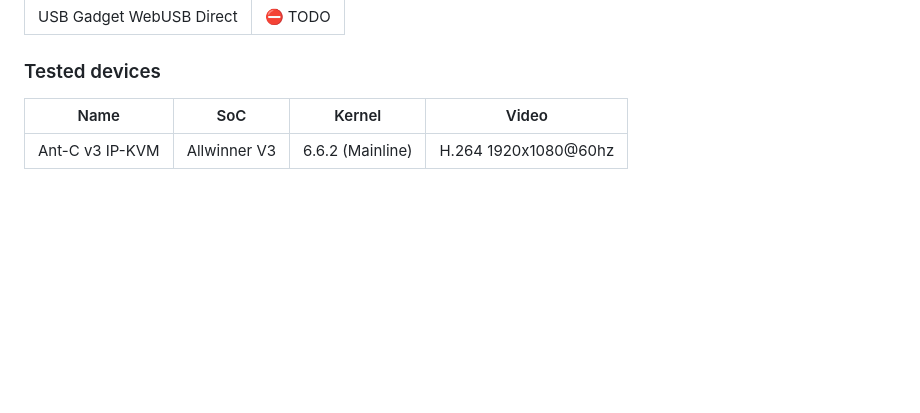
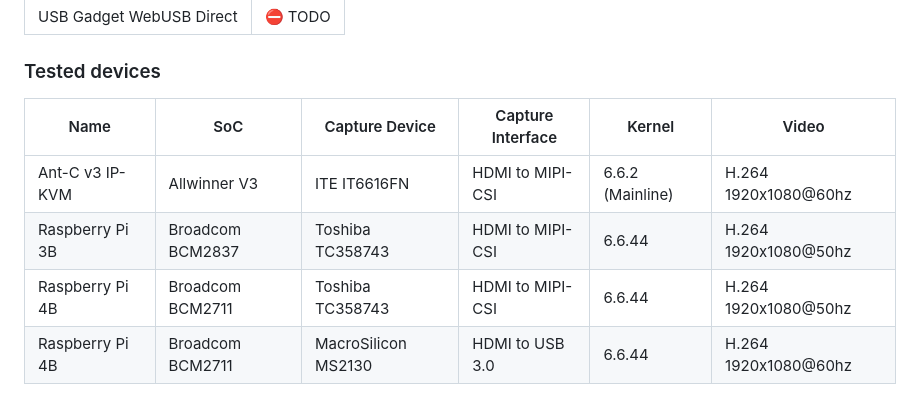
Before and after one commit to BigfootACA/webrtc-kvm, a Markdown page: README.md, the part around the change. Rendered like a GitHub page; blank space fills up the shorter version.

Commit message:
README.md: add more tested devices
Signed-off-by: BigfootACA <bigfoot@classfun.cn>

```diff
--- a/README.md
+++ b/README.md
@@ -146,6 +146,9 @@ All audio streaming are not implements now
 
 ### Tested devices
 
-| Name            | SoC          | Kernel           | Video                |
-|-----------------|--------------|------------------|----------------------|
-| Ant-C v3 IP-KVM | Allwinner V3 | 6.6.2 (Mainline) | H.264 1920x1080@60hz |
+| Name            | SoC               | Capture Device      | Capture Interface | Kernel           | Video                |
+|-----------------|-------------------|---------------------|-------------------|------------------|----------------------|
+| Ant-C v3 IP-KVM | Allwinner V3      | ITE IT6616FN        | HDMI to MIPI-CSI  | 6.6.2 (Mainline) | H.264 1920x1080@60hz |
+| Raspberry Pi 3B | Broadcom BCM2837  | Toshiba TC358743    | HDMI to MIPI-CSI  | 6.6.44           | H.264 1920x1080@50hz |
+| Raspberry Pi 4B | Broadcom BCM2711  | Toshiba TC358743    | HDMI to MIPI-CSI  | 6.6.44           | H.264 1920x1080@50hz |
+| Raspberry Pi 4B | Broadcom BCM2711  | MacroSilicon MS2130 | HDMI to USB 3.0   | 6.6.44           | H.264 1920x1080@60hz |
```
